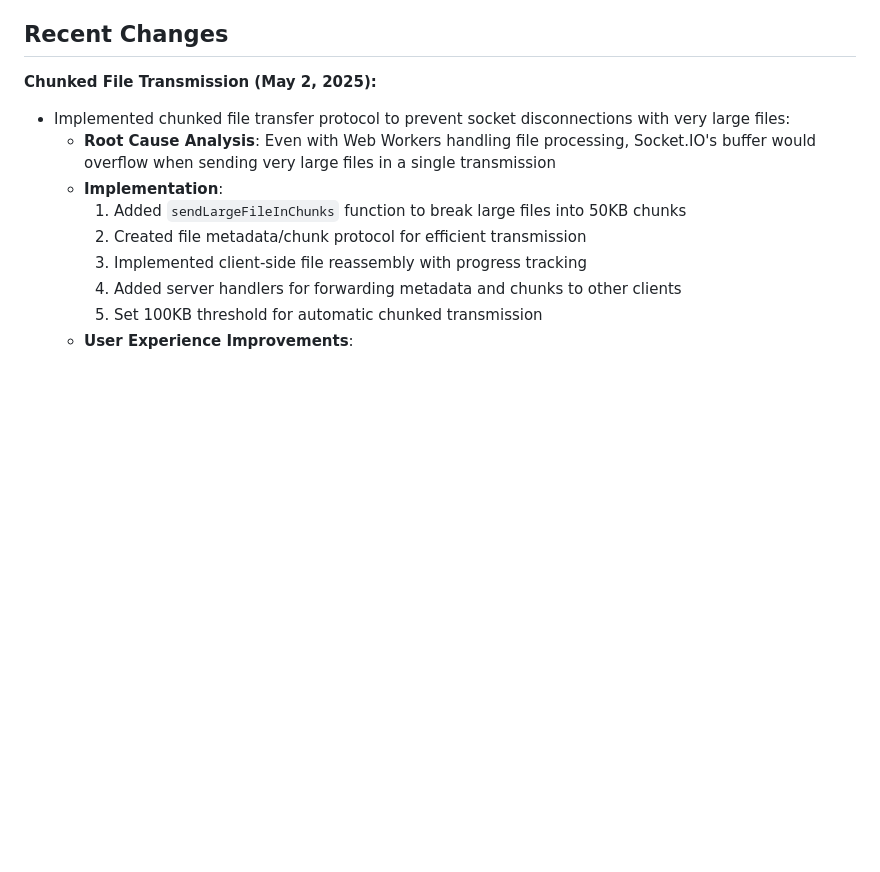
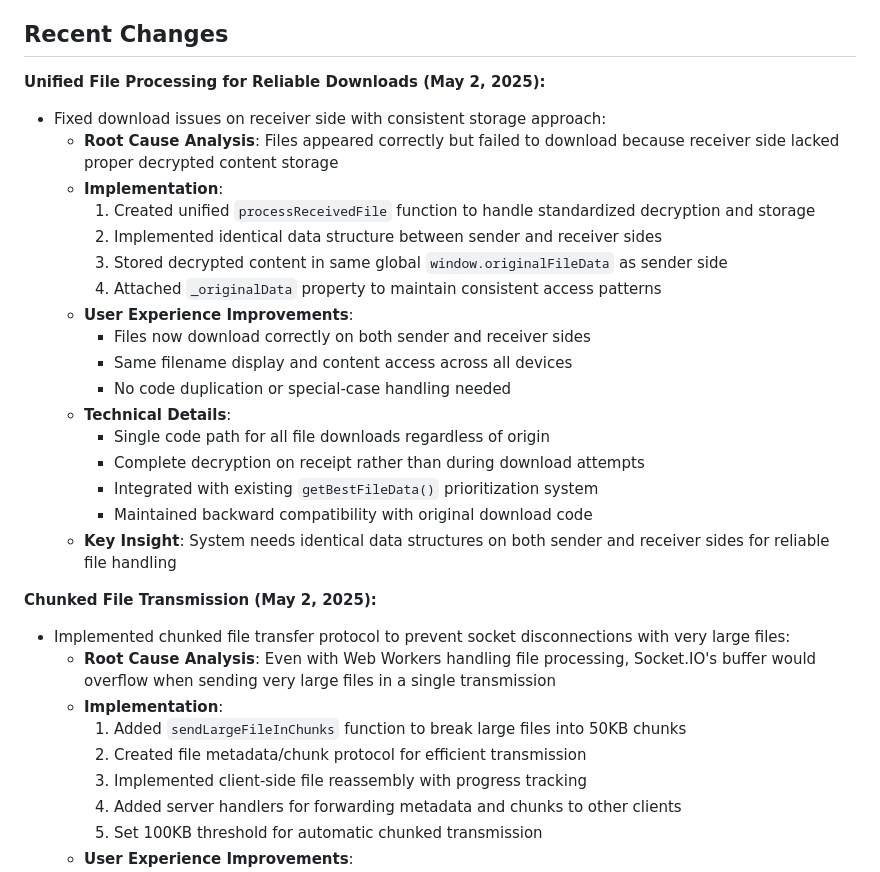
Before and after one commit to jsbattig/clipshare, a Markdown page: memory-bank/activeContext.md, the part around the change. Drawn GitHub-style; blank space fills up the shorter version.

Commit message:
Update memory bank with unified file processing implementation details

```diff
--- a/memory-bank/activeContext.md
+++ b/memory-bank/activeContext.md
@@ -9,6 +9,25 @@ The current focus is on implementing the core clipboard synchronization function
 4. Docker containerization for easy deployment
 
 ## Recent Changes
+
+**Unified File Processing for Reliable Downloads (May 2, 2025):**
+- Fixed download issues on receiver side with consistent storage approach:
+  - **Root Cause Analysis**: Files appeared correctly but failed to download because receiver side lacked proper decrypted content storage
+  - **Implementation**:
+    1. Created unified `processReceivedFile` function to handle standardized decryption and storage
+    2. Implemented identical data structure between sender and receiver sides
+    3. Stored decrypted content in same global `window.originalFileData` as sender side
+    4. Attached `_originalData` property to maintain consistent access patterns
+  - **User Experience Improvements**:
+    - Files now download correctly on both sender and receiver sides
+    - Same filename display and content access across all devices
+    - No code duplication or special-case handling needed
+  - **Technical Details**:
+    - Single code path for all file downloads regardless of origin
+    - Complete decryption on receipt rather than during download attempts
+    - Integrated with existing `getBestFileData()` prioritization system
+    - Maintained backward compatibility with original download code
+  - **Key Insight**: System needs identical data structures on both sender and receiver sides for reliable file handling
 
 **Chunked File Transmission (May 2, 2025):**
 - Implemented chunked file transfer protocol to prevent socket disconnections with very large files:
```
